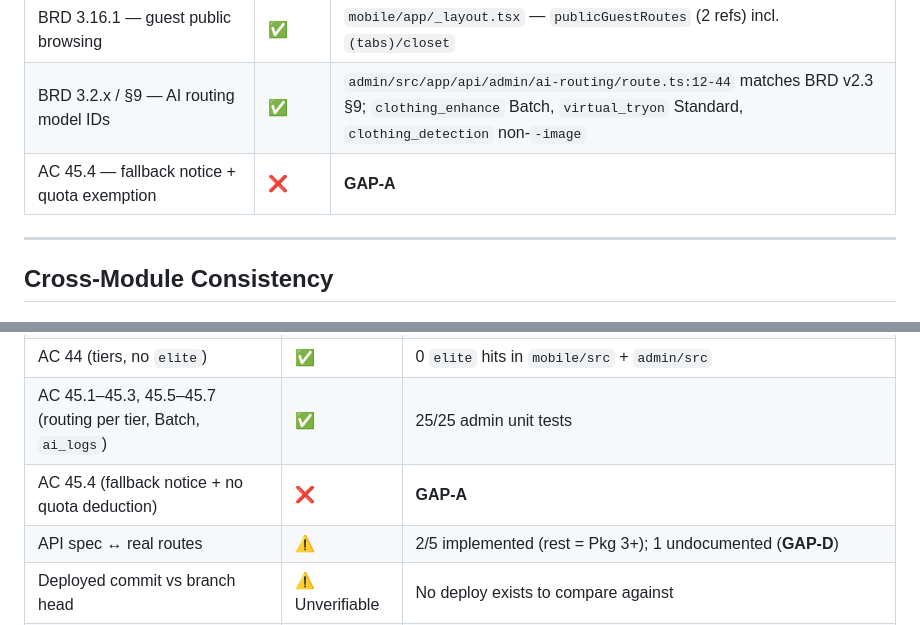
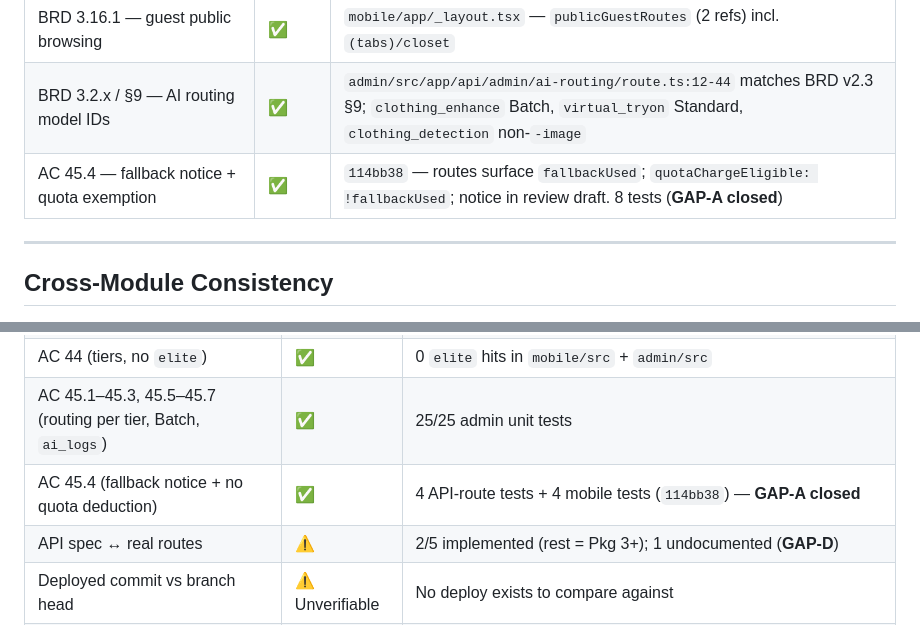
Before and after one commit to taynguyen77-BA/your-closet, a Markdown page: e2e_audit_report.md, 2 parts joined by grey strips. Drawn GitHub-style.

```diff
--- a/e2e_audit_report.md
+++ b/e2e_audit_report.md
@@ -126,7 +132,7 @@
 | BRD 3.4.1 / AC 44 — tiers `free\|pro\|premium`, no `elite` | ✅ | `grep -rn "'elite'\|\"elite\"" mobile/src admin/src` → **0 hits** — AC 44.1 migration complete |
 | BRD 3.16.1 — guest public browsing | ✅ | `mobile/app/_layout.tsx` — `publicGuestRoutes` (2 refs) incl. `(tabs)/closet` |
 | BRD 3.2.x / §9 — AI routing model IDs | ✅ | `admin/src/app/api/admin/ai-routing/route.ts:12-44` matches BRD v2.3 §9; `clothing_enhance` Batch, `virtual_tryon` Standard, `clothing_detection` non-`-image` |
-| AC 45.4 — fallback notice + quota exemption | ❌ | **GAP-A** |
+| AC 45.4 — fallback notice + quota exemption | ✅ | `114bb38` — routes surface `fallbackUsed`; `quotaChargeEligible: !fallbackUsed`; notice in review draft. 8 tests (**GAP-A closed**) |
 
 ---
 
@@ -138,7 +144,7 @@
 | AC 42 / 42.1 / 42.2 (OTP retry + cooldown) | ✅ | `p01-otp-cooldown.spec.ts`, passing |
 | AC 44 (tiers, no `elite`) | ✅ | 0 `elite` hits in `mobile/src` + `admin/src` |
 | AC 45.1–45.3, 45.5–45.7 (routing per tier, Batch, `ai_logs`) | ✅ | 25/25 admin unit tests |
-| AC 45.4 (fallback notice + no quota deduction) | ❌ | **GAP-A** |
+| AC 45.4 (fallback notice + no quota deduction) | ✅ | 4 API-route tests + 4 mobile tests (`114bb38`) — **GAP-A closed** |
 | API spec ↔ real routes | ⚠️ | 2/5 implemented (rest = Pkg 3+); 1 undocumented (**GAP-D**) |
 | Deployed commit vs branch head | ⚠️ Unverifiable | No deploy exists to compare against |
 | BRD goals ↔ tracked KPIs | ⚠️ Unverifiable | `monitoring-bridge` has not run; no `27_product_intelligence_report.md` |
```
Also changed, not shown: other parts of e2e_audit_report.md (+28 -22 lines).
